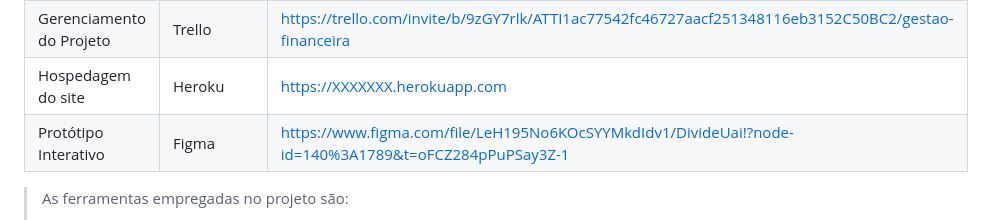
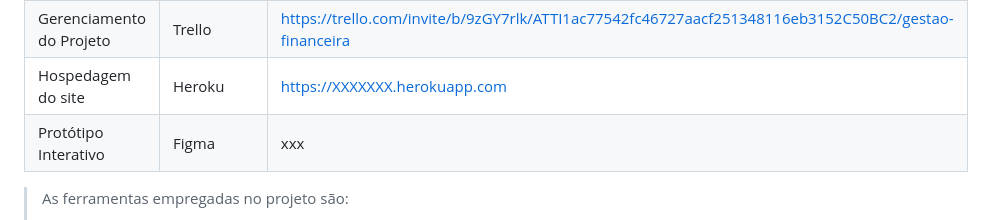
Before and after one commit to ICEI-PUC-Minas-PPLES-TI/plf-es-2023-1-ti1-0385100-gestao-financeira-4, a Markdown page: docs/relatorio/Relatorio Tecnico - TEMPLATE.md, the part around the change. GitHub-like rendering.

```diff
--- a/docs/relatorio/Relatorio Tecnico - TEMPLATE.md
+++ b/docs/relatorio/Relatorio Tecnico - TEMPLATE.md
@@ -255,7 +255,7 @@ O projeto está restrito pelos itens apresentados na tabela a seguir.
 |Documentos do projeto | OneDrive | https://sgapucminasbr-my.sharepoint.com/:f:/g/personal/1456541_sga_pucminas_br/Eqr6PXbV_-FGiHludDMe9bcBJ3Vk-AUCa8rbuYk7MuIuvg?e=RROfKr|
 |Gerenciamento do Projeto | Trello | https://trello.com/invite/b/9zGY7rlk/ATTI1ac77542fc46727aacf251348116eb3152C50BC2/gestao-financeira|
 |Hospedagem do site | Heroku |  https://XXXXXXX.herokuapp.com |
-|Protótipo Interativo | Figma | https://www.figma.com/file/LeH195No6KOcSYYMkdIdv1/DivideUai!?node-id=140%3A1789&t=oFCZ284pPuPSay3Z-1|
+|Protótipo Interativo | Figma | xxx|
 
 > As ferramentas empregadas no projeto são:
 >
```
